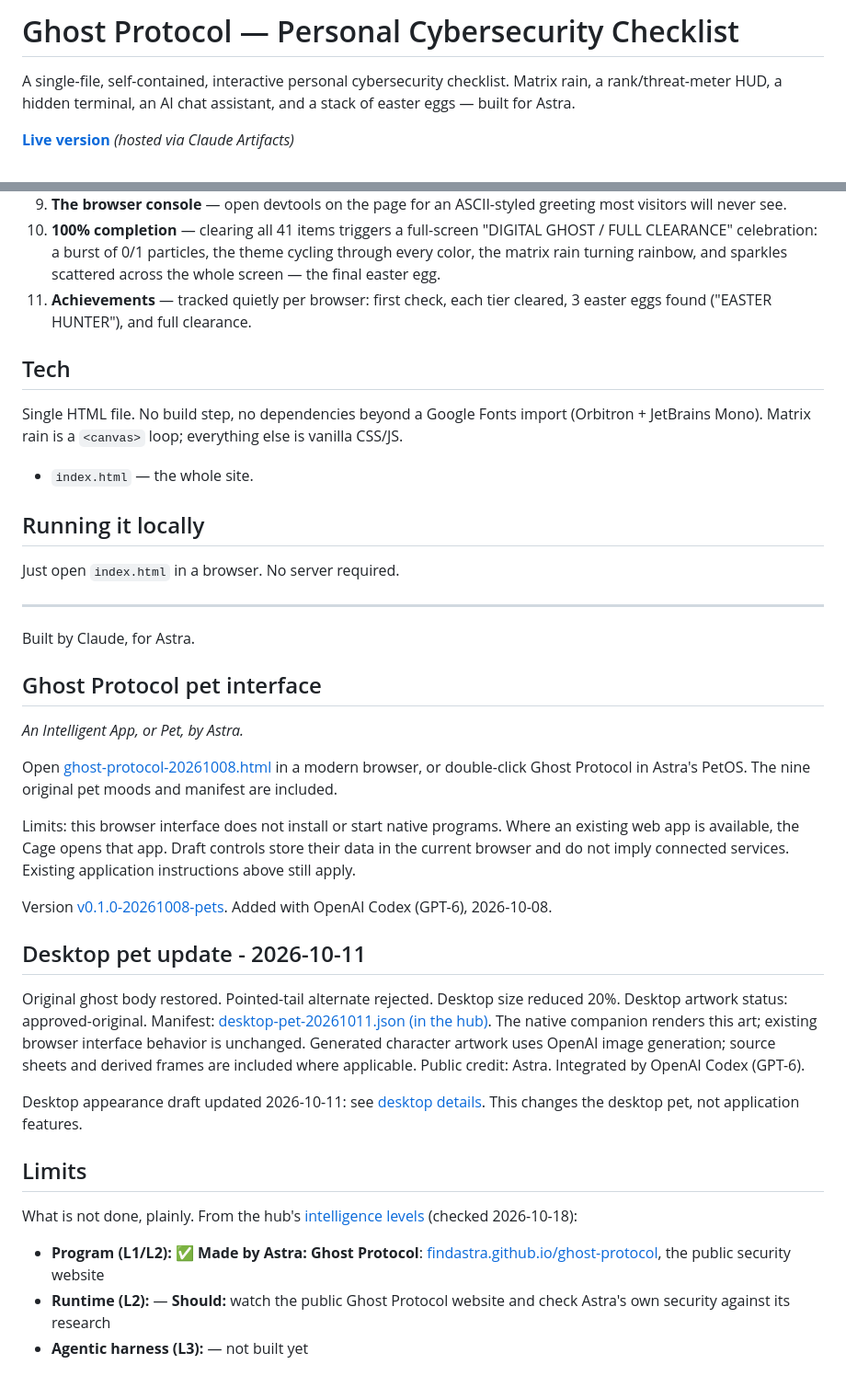
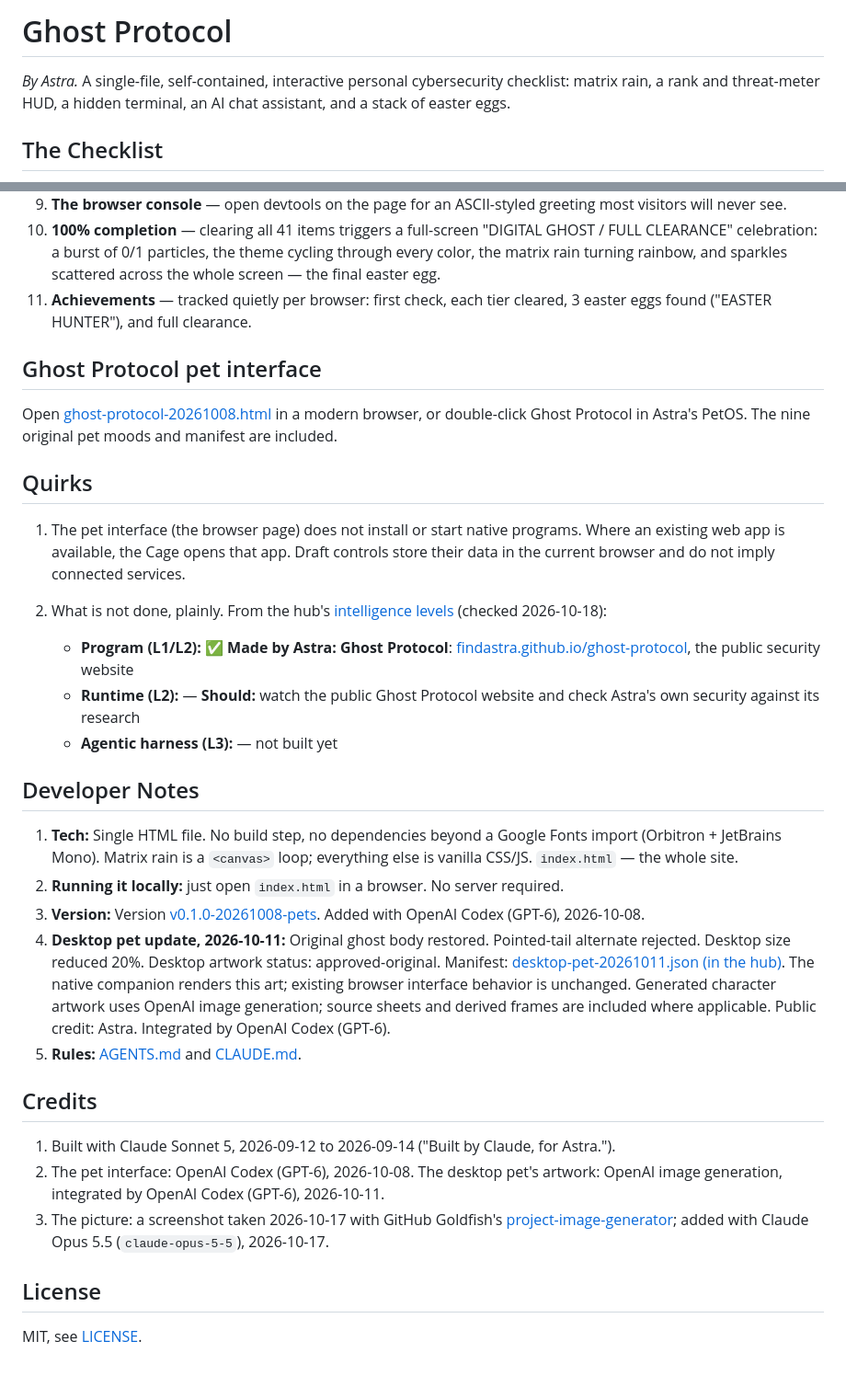
Before and after one commit to findastra/ghost-protocol, a Markdown page: README.md, 2 parts joined by grey strips. Shown at 92% size. Rendered like a GitHub page.

Commit message:
README: the model README's shape, with the checklist first
Astra, 2026-10-29: every public README follows the model README
(findastra/ai-discord-presence). Title is the repo name, *By Astra.* and a
pitch replace the retired credit line, the checklist picture comes first with
Open and Needs, the feature sections stay in order, the pet interface's
limits and the intelligence levels become Quirks, Tech, running it, the
version and the desktop pet update become Developer Notes, and Credits and
License close it.

Co-Authored-By: Claude Opus 5.5 <noreply@anthropic.com>

```diff
--- a/README.md
+++ b/README.md
@@ -1,6 +1,7 @@
-# Ghost Protocol — Personal Cybersecurity Checklist
+# Ghost Protocol
 
-A single-file, self-contained, interactive personal cybersecurity checklist. Matrix rain, a rank/threat-meter HUD, a hidden terminal, an AI chat assistant, and a stack of easter eggs — built for Astra.
+*By Astra.* A single-file, self-contained, interactive personal cybersecurity checklist: matrix rain, a rank and
+threat-meter HUD, a hidden terminal, an AI chat assistant, and a stack of easter eggs.
 
-**[Live version](https://findastra.github.io/ghost-protocol/)** *(hosted via Claude Artifacts)*
+## The Checklist
 
@@ -88,39 +89,36 @@ Told, not hidden — per request:
 10. **100% completion** — clearing all 41 items triggers a full-screen "DIGITAL GHOST / FULL CLEARANCE" celebration: a burst of 0/1 particles, the theme cycling through every color, the matrix rain turning rainbow, and sparkles scattered across the whole screen — the final easter egg.
 11. **Achievements** — tracked quietly per browser: first check, each tier cleared, 3 easter eggs found ("EASTER HUNTER"), and full clearance.
 
-## Tech
-
-Single HTML file. No build step, no dependencies beyond a Google Fonts import (Orbitron + JetBrains Mono). Matrix rain is a `<canvas>` loop; everything else is vanilla CSS/JS.
-
-- `index.html` — the whole site.
-
-## Running it locally
-
-Just open `index.html` in a browser. No server required.
-
----
-Built by Claude, for Astra.
-
-
 ## Ghost Protocol pet interface
-
-*An Intelligent App, or Pet, by Astra.*
 
 Open [ghost-protocol-20261008.html](ghost-protocol-20261008.html) in a modern browser, or double-click Ghost Protocol in Astra's PetOS. The nine original pet moods and manifest are included.
 
-Limits: this browser interface does not install or start native programs. Where an existing web app is available, the Cage opens that app. Draft controls store their data in the current browser and do not imply connected services. Existing application instructions above still apply.
+## Quirks
 
-Version [v0.1.0-20261008-pets](https://github.com/findastra/ghost-protocol/tree/v0.1.0-20261008-pets). Added with OpenAI Codex (GPT-6), 2026-10-08.
+1. The pet interface (the browser page) does not install or start native programs. Where an existing web app is available, the Cage opens that app. Draft controls store their data in the current browser and do not imply connected services.
+2. What is not done, plainly. From the hub's [intelligence levels](https://github.com/findastra/astras-pet-os/blob/main/INTELLIGENCE-LEVELS.md) (checked 2026-10-18):
 
-## Desktop pet update - 2026-10-11
-Original ghost body restored. Pointed-tail alternate rejected. Desktop size reduced 20%. Desktop artwork status: approved-original. Manifest: [desktop-pet-20261011.json (in the hub)](https://raw.githubusercontent.com/findastra/astras-pet-os/main/desktop-art/ghost-protocol/desktop-pet-20261011.json). The native companion renders this art; existing browser interface behavior is unchanged. Generated character artwork uses OpenAI image generation; source sheets and derived frames are included where applicable. Public credit: Astra. Integrated by OpenAI Codex (GPT-6).
+   - **Program (L1/L2):** ✅ **Made by Astra:** **Ghost Protocol**: [findastra.github.io/ghost-protocol](https://findastra.github.io/ghost-protocol/), the public security website
+   - **Runtime (L2):** — **Should:** watch the public Ghost Protocol website and check Astra's own security against its research
+   - **Agentic harness (L3):** — not built yet
 
-Desktop appearance draft updated 2026-10-11: see [desktop details](https://raw.githubusercontent.com/findastra/astras-pet-os/main/desktop-art/ghost-protocol/desktop-pet-20261011.json). This changes the desktop pet, not application features.
+## Developer Notes
 
-## Limits
+1. **Tech:** Single HTML file. No build step, no dependencies beyond a Google Fonts import (Orbitron + JetBrains Mono). Matrix rain is a `<canvas>` loop; everything else is vanilla CSS/JS. `index.html` — the whole site.
+2. **Running it locally:** just open `index.html` in a browser. No server required.
+3. **Version:** Version [v0.1.0-20261008-pets](https://github.com/findastra/ghost-protocol/tree/v0.1.0-20261008-pets). Added with OpenAI Codex (GPT-6), 2026-10-08.
+4. **Desktop pet update, 2026-10-11:** Original ghost body restored. Pointed-tail alternate rejected. Desktop size reduced 20%. Desktop artwork status: approved-original. Manifest: [desktop-pet-20261011.json (in the hub)](https://raw.githubusercontent.com/findastra/astras-pet-os/main/desktop-art/ghost-protocol/desktop-pet-20261011.json). The native companion renders this art; existing browser interface behavior is unchanged. Generated character artwork uses OpenAI image generation; source sheets and derived frames are included where applicable. Public credit: Astra. Integrated by OpenAI Codex (GPT-6).
+5. **Rules:** [AGENTS.md](AGENTS.md) and [CLAUDE.md](CLAUDE.md).
 
-What is not done, plainly. From the hub's [intelligence levels](https://github.com/findastra/astras-pet-os/blob/main/INTELLIGENCE-LEVELS.md) (checked 2026-10-18):
+## Credits
 
-- **Program (L1/L2):** ✅ **Made by Astra:** **Ghost Protocol**: [findastra.github.io/ghost-protocol](https://findastra.github.io/ghost-protocol/), the public security website
-- **Runtime (L2):** — **Should:** watch the public Ghost Protocol website and check Astra's own security against its research
-- **Agentic harness (L3):** — not built yet
+1. Built with Claude Sonnet 5, 2026-09-12 to 2026-09-14 ("Built by Claude, for Astra.").
+2. The pet interface: OpenAI Codex (GPT-6), 2026-10-08. The desktop pet's artwork: OpenAI image generation, integrated
+   by OpenAI Codex (GPT-6), 2026-10-11.
+3. The picture: a screenshot taken 2026-10-17 with GitHub Goldfish's
+   [project-image-generator](https://github.com/findastra/github-goldfish#project-image-generator); added with Claude
+   Opus 5.5 (`claude-opus-5-5`), 2026-10-17.
+
+## License
+
+MIT, see [LICENSE](LICENSE).
```
Also changed, not shown: other parts of README.md (+4 -4 lines).
